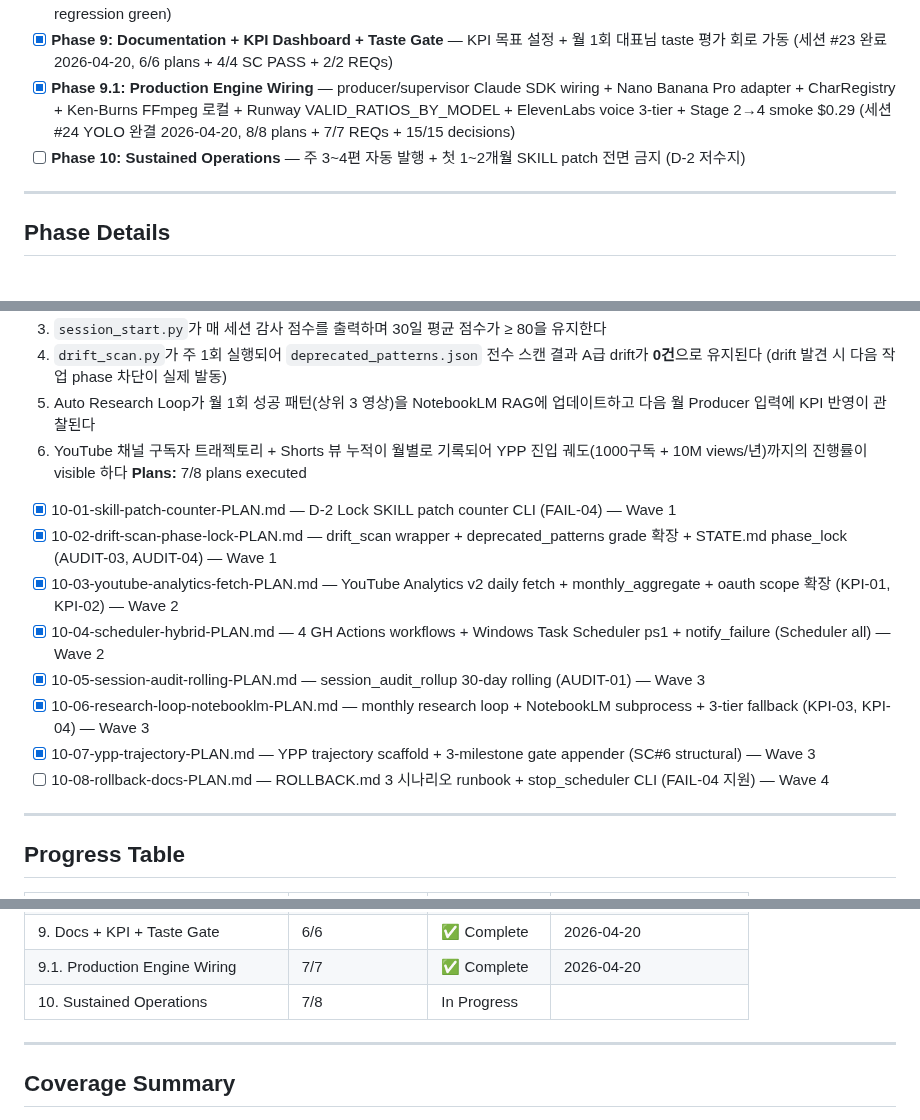
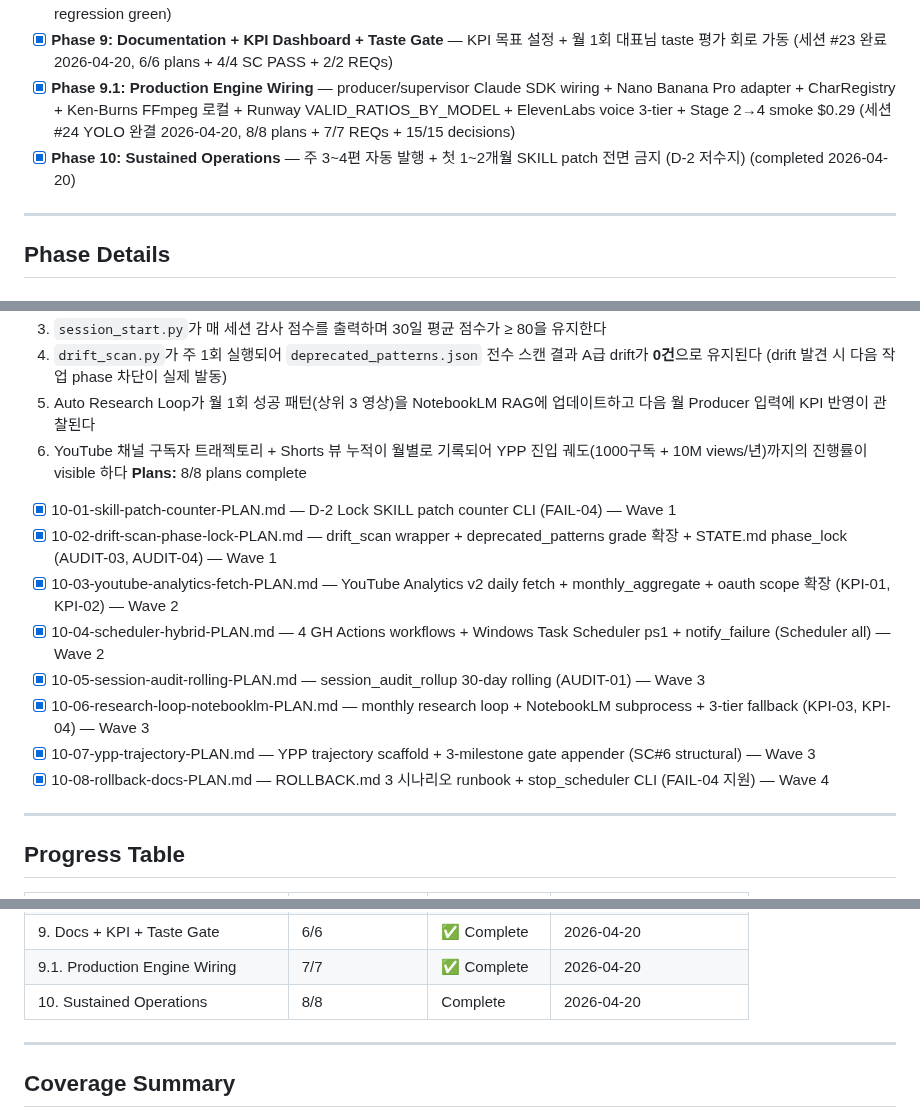
Before and after one commit to kanno321-create/shorts_studio, a Markdown page: .planning/ROADMAP.md, 3 parts joined by grey strips. Drawn GitHub-style.

```diff
--- a/.planning/ROADMAP.md
+++ b/.planning/ROADMAP.md
@@ -21,7 +21,8 @@
 - [x] **Phase 8: Remote + Publishing + Production Metadata** — GitHub push + YouTube API v3 + AI disclosure 자동 ON + Reused content 증명 (세션 #22 완료 2026-04-19, 8/8 plans + 8/8 REQs + 6/6 SC PASS + 3 anchors permanent + 986 + Phase 8 regression green)
 - [x] **Phase 9: Documentation + KPI Dashboard + Taste Gate** — KPI 목표 설정 + 월 1회 대표님 taste 평가 회로 가동 (세션 #23 완료 2026-04-20, 6/6 plans + 4/4 SC PASS + 2/2 REQs)
 - [x] **Phase 9.1: Production Engine Wiring** — producer/supervisor Claude SDK wiring + Nano Banana Pro adapter + CharRegistry + Ken-Burns FFmpeg 로컬 + Runway VALID_RATIOS_BY_MODEL + ElevenLabs voice 3-tier + Stage 2→4 smoke $0.29 (세션 #24 YOLO 완결 2026-04-20, 8/8 plans + 7/7 REQs + 15/15 decisions)
-- [ ] **Phase 10: Sustained Operations** — 주 3~4편 자동 발행 + 첫 1~2개월 SKILL patch 전면 금지 (D-2 저수지)
+- [x] **Phase 10: Sustained Operations** — 주 3~4편 자동 발행 + 첫 1~2개월 SKILL patch 전면 금지 (D-2 저수지)
+ (completed 2026-04-20)
 
 ---
 
@@ -274,7 +275,7 @@ Plans:
   4. `drift_scan.py`가 주 1회 실행되어 `deprecated_patterns.json` 전수 스캔 결과 A급 drift가 **0건**으로 유지된다 (drift 발견 시 다음 작업 phase 차단이 실제 발동)
   5. Auto Research Loop가 월 1회 성공 패턴(상위 3 영상)을 NotebookLM RAG에 업데이트하고 다음 월 Producer 입력에 KPI 반영이 관찰된다
   6. YouTube 채널 구독자 트래젝토리 + Shorts 뷰 누적이 월별로 기록되어 YPP 진입 궤도(1000구독 + 10M views/년)까지의 진행률이 visible 하다
-**Plans:** 7/8 plans executed
+**Plans:** 8/8 plans complete
 
 - [x] 10-01-skill-patch-counter-PLAN.md — D-2 Lock SKILL patch counter CLI (FAIL-04) — Wave 1
 - [x] 10-02-drift-scan-phase-lock-PLAN.md — drift_scan wrapper + deprecated_patterns grade 확장 + STATE.md phase_lock (AUDIT-03, AUDIT-04) — Wave 1
@@ -283,7 +284,7 @@ Plans:
 - [x] 10-05-session-audit-rolling-PLAN.md — session_audit_rollup 30-day rolling (AUDIT-01) — Wave 3
 - [x] 10-06-research-loop-notebooklm-PLAN.md — monthly research loop + NotebookLM subprocess + 3-tier fallback (KPI-03, KPI-04) — Wave 3
 - [x] 10-07-ypp-trajectory-PLAN.md — YPP trajectory scaffold + 3-milestone gate appender (SC#6 structural) — Wave 3
-- [ ] 10-08-rollback-docs-PLAN.md — ROLLBACK.md 3 시나리오 runbook + stop_scheduler CLI (FAIL-04 지원) — Wave 4
+- [x] 10-08-rollback-docs-PLAN.md — ROLLBACK.md 3 시나리오 runbook + stop_scheduler CLI (FAIL-04 지원) — Wave 4
 
 ---
 
@@ -301,7 +302,7 @@ Plans:
 | 8. Remote + Publishing | 8/8 | Complete    | 2026-04-19 |
 | 9. Docs + KPI + Taste Gate | 6/6 | ✅ Complete | 2026-04-20 |
 | 9.1. Production Engine Wiring | 7/7 | ✅ Complete | 2026-04-20 |
-| 10. Sustained Operations | 7/8 | In Progress|  |
+| 10. Sustained Operations | 8/8 | Complete   | 2026-04-20 |
 
 ---
 
```
Also changed, not shown: .planning/STATE.md (+5 -4 lines), 1 other file.
